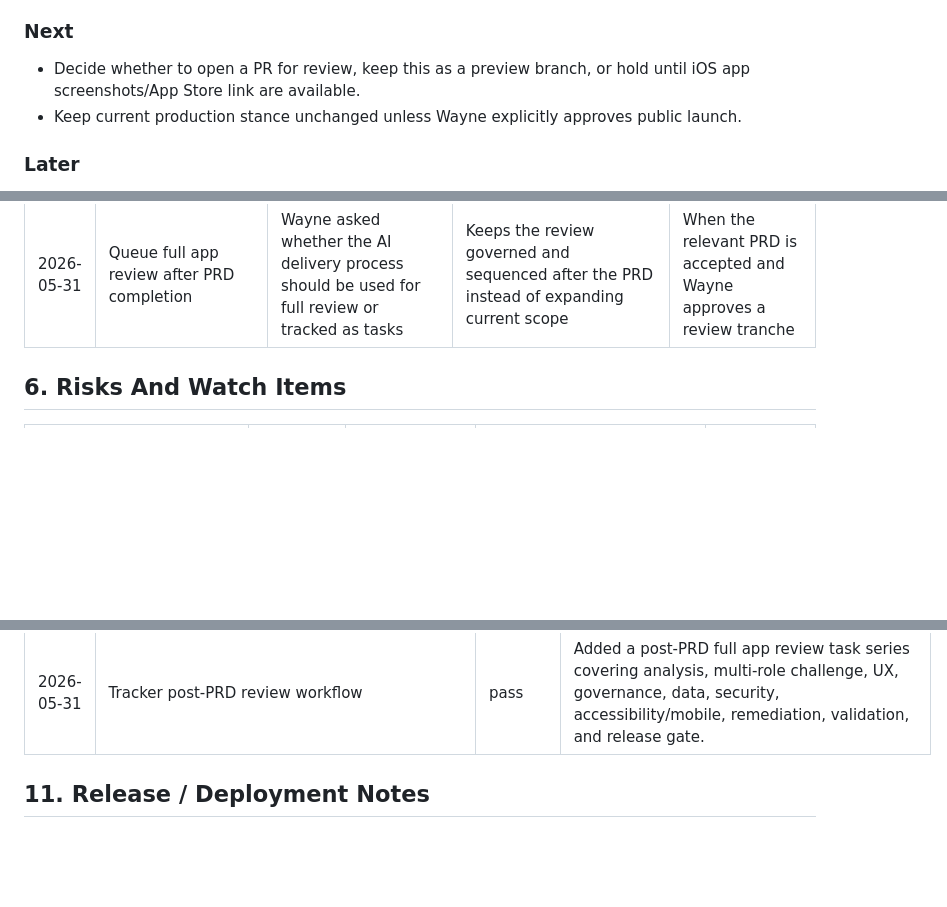
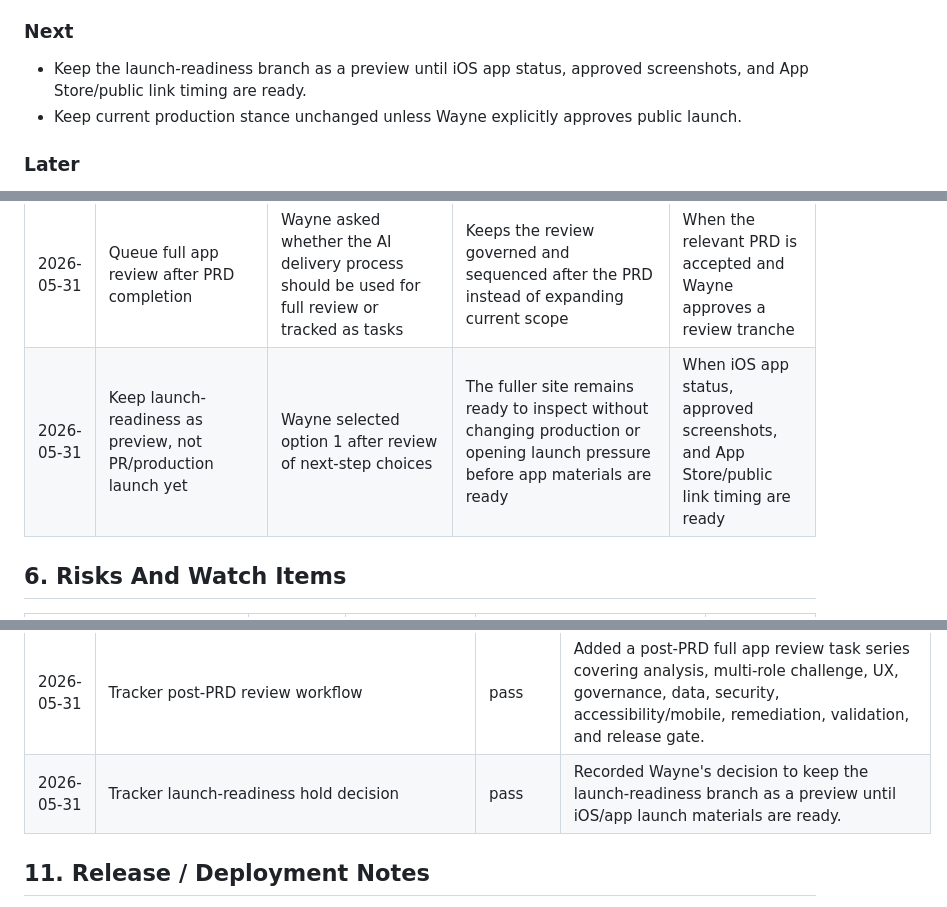
Before and after one commit to LoganRobson70/robson-ai-solutions-website, a Markdown page: docs/codex/TRACKER.md, 3 parts joined by grey strips. GitHub-like rendering; blank space fills up the shorter version.

Commit message:
Record launch-readiness preview hold

```diff
--- a/docs/codex/TRACKER.md
+++ b/docs/codex/TRACKER.md
@@ -73,7 +73,7 @@ Done criteria:
 
 ### Next
 
-- Decide whether to open a PR for review, keep this as a preview branch, or hold until iOS app screenshots/App Store link are available.
+- Keep the launch-readiness branch as a preview until iOS app status, approved screenshots, and App Store/public link timing are ready.
 - Keep current production stance unchanged unless Wayne explicitly approves public launch.
 
 ### Later
@@ -135,6 +135,7 @@ Run this only after the relevant current-state PRD is complete and accepted. For
 | 2026-05-30 | Full public website launch waits for iOS app readiness | Wayne clarified the current public front end should say the site is getting ready while the protected fuller site is ready for launch timing | Avoids advertising or screenshot-led public launch before the iOS app is live | When app live status, screenshots, and links are ready |
 | 2026-05-31 | Use agents/background threads when useful | Wayne asked that the tracker remember agents should be used where required | Adds a lightweight decision point before larger work; avoid using agents for tiny edits where setup overhead is higher than benefit | At the start of serious tranches, QA sweeps, research, or parallel implementation |
 | 2026-05-31 | Queue full app review after PRD completion | Wayne asked whether the AI delivery process should be used for full review or tracked as tasks | Keeps the review governed and sequenced after the PRD instead of expanding current scope | When the relevant PRD is accepted and Wayne approves a review tranche |
+| 2026-05-31 | Keep launch-readiness as preview, not PR/production launch yet | Wayne selected option 1 after review of next-step choices | The fuller site remains ready to inspect without changing production or opening launch pressure before app materials are ready | When iOS app status, approved screenshots, and App Store/public link timing are ready |
 
 ## 6. Risks And Watch Items
 
@@ -253,6 +254,7 @@ Detailed recommendations live in `docs/codex/CAPABILITY_AUDIT.md`.
 | 2026-05-30 | Launch-readiness preview smoke/browser | pass | `QA_BASE_URL=https://public-launch-readiness--robson-ai-website.netlify.app npm run qa:measurement:preview` passed. Preview desktop/mobile browser checks had no console issues or horizontal overflow. |
 | 2026-05-31 | Tracker agent-use rule | pass | Added a standing decision to consider agents/background threads for serious tranches, parallel QA, independent review, research, or split implementation tasks. |
 | 2026-05-31 | Tracker post-PRD review workflow | pass | Added a post-PRD full app review task series covering analysis, multi-role challenge, UX, governance, data, security, accessibility/mobile, remediation, validation, and release gate. |
+| 2026-05-31 | Tracker launch-readiness hold decision | pass | Recorded Wayne's decision to keep the launch-readiness branch as a preview until iOS/app launch materials are ready. |
 
 ## 11. Release / Deployment Notes
 
```
Also changed, not shown: other parts of docs/codex/TRACKER.md (+1 -1 lines).
